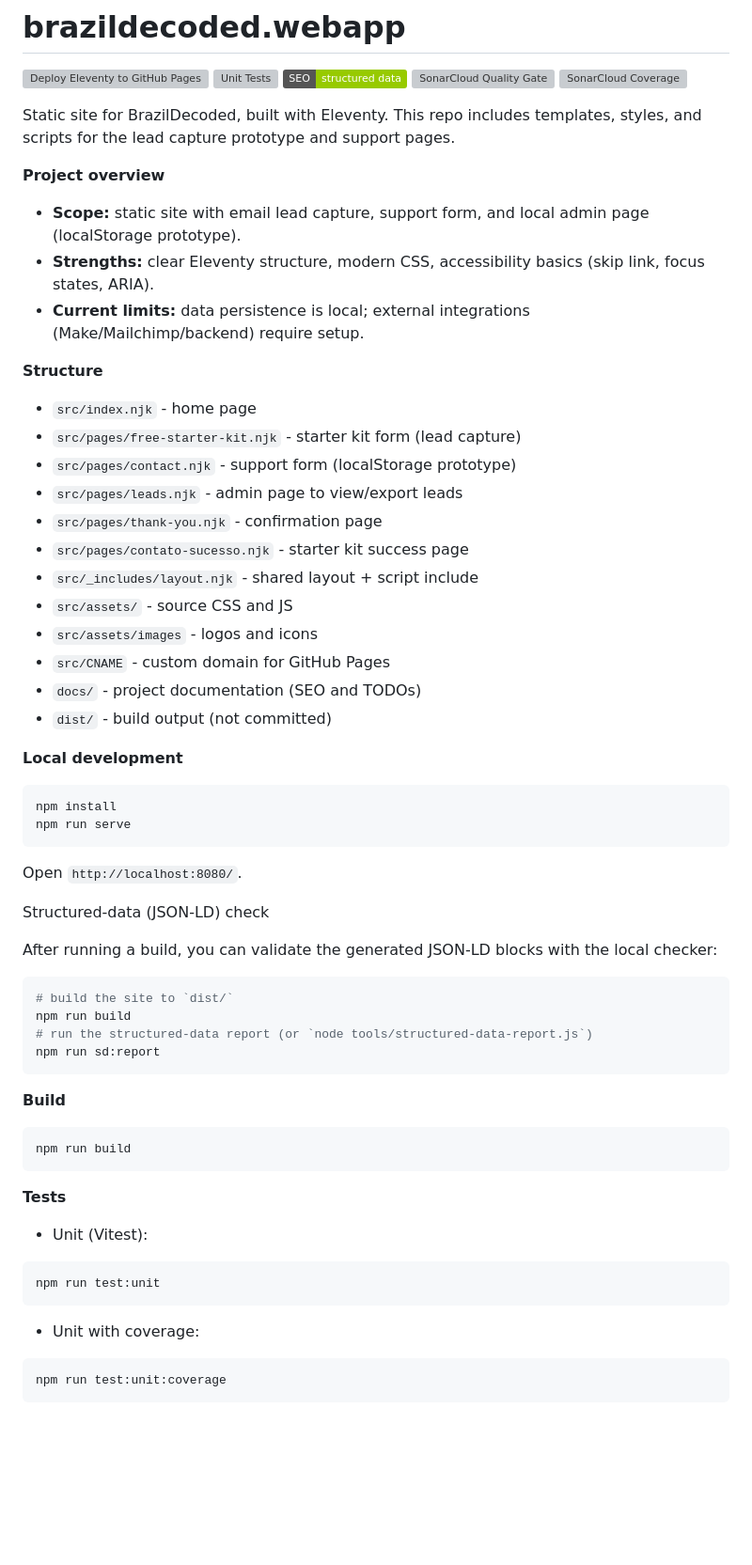
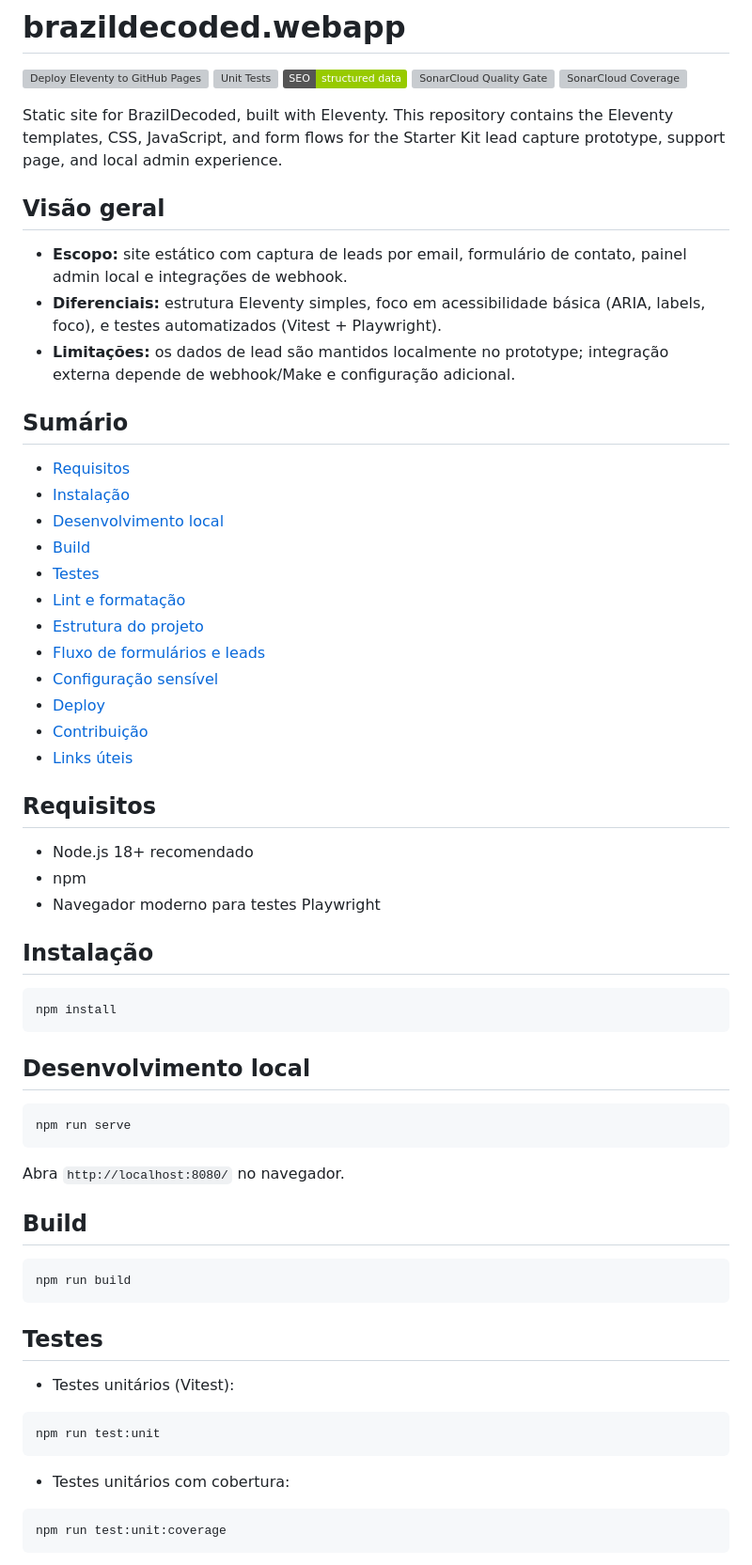
Before and after one commit to rfonte/brazildecoded.webapp, a Markdown page: README.md, the part around one of its changes. Shown at 94% size. Drawn GitHub-style; badges without logos; blank space fills up the shorter version; grey boxes are pictures that could not be loaded.

Commit message:
atualização readme

````diff
--- a/README.md
+++ b/README.md
@@ -6,64 +6,64 @@
 [![SonarCloud Quality Gate](https://sonarcloud.io/api/project_badges/measure?project=rfonte_brazildecoded.webapp&metric=alert_status)](https://sonarcloud.io/summary/new_code?id=rfonte_brazildecoded.webapp)
 [![SonarCloud Coverage](https://sonarcloud.io/api/project_badges/measure?project=rfonte_brazildecoded.webapp&metric=coverage)](https://sonarcloud.io/summary/new_code?id=rfonte_brazildecoded.webapp)
 
-Static site for BrazilDecoded, built with Eleventy. This repo includes templates, styles, and scripts for the lead capture prototype and support pages.
+Static site for BrazilDecoded, built with Eleventy. This repository contains the Eleventy templates, CSS, JavaScript, and form flows for the Starter Kit lead capture prototype, support page, and local admin experience.
 
-**Project overview**
+## Visão geral
 
-- **Scope:** static site with email lead capture, support form, and local admin page (localStorage prototype).
-- **Strengths:** clear Eleventy structure, modern CSS, accessibility basics (skip link, focus states, ARIA).
-- **Current limits:** data persistence is local; external integrations (Make/Mailchimp/backend) require setup.
+- **Escopo:** site estático com captura de leads por email, formulário de contato, painel admin local e integrações de webhook.
+- **Diferenciais:** estrutura Eleventy simples, foco em acessibilidade básica (ARIA, labels, foco), e testes automatizados (Vitest + Playwright).
+- **Limitações:** os dados de lead são mantidos localmente no prototype; integração externa depende de webhook/Make e configuração adicional.
 
-**Structure**
+## Sumário
 
-- `src/index.njk` - home page
-- `src/pages/free-starter-kit.njk` - starter kit form (lead capture)
-- `src/pages/contact.njk` - support form (localStorage prototype)
-- `src/pages/leads.njk` - admin page to view/export leads
-- `src/pages/thank-you.njk` - confirmation page
-- `src/pages/contato-sucesso.njk` - starter kit success page
-- `src/_includes/layout.njk` - shared layout + script include
-- `src/assets/` - source CSS and JS
-- `src/assets/images` - logos and icons
-- `src/CNAME` - custom domain for GitHub Pages
-- `docs/` - project documentation (SEO and TODOs)
-- `dist/` - build output (not committed)
+- [Requisitos](#requisitos)
+- [Instalação](#instalação)
+- [Desenvolvimento local](#desenvolvimento-local)
+- [Build](#build)
+- [Testes](#testes)
+- [Lint e formatação](#lint-e-formatação)
+- [Estrutura do projeto](#estrutura-do-projeto)
+- [Fluxo de formulários e leads](#fluxo-de-formulários-e-leads)
+- [Configuração sensível](#configuração-sensível)
+- [Deploy](#deploy)
+- [Contribuição](#contribuição)
+- [Links úteis](#links-úteis)
 
-**Local development**
+## Requisitos
+
+- Node.js 18+ recomendado
+- npm
+- Navegador moderno para testes Playwright
+
+## Instalação
 
 ```powershell
 npm install
+```
+
+## Desenvolvimento local
+
+```powershell
 npm run serve
 ```
 
-Open `http://localhost:8080/`.
+Abra `http://localhost:8080/` no navegador.
 
-Structured-data (JSON-LD) check
-
-After running a build, you can validate the generated JSON-LD blocks with the local checker:
-
-```powershell
-# build the site to `dist/`
-npm run build
-# run the structured-data report (or `node tools/structured-data-report.js`)
-npm run sd:report
-```
-
-**Build**
+## Build
 
 ```powershell
 npm run build
 ```
 
-**Tests**
+## Testes
 
-- Unit (Vitest):
+- Testes unitários (Vitest):
 
 ```powershell
 npm run test:unit
 ```
 
-- Unit with coverage:
+- Testes unitários com cobertura:
 
 ```powershell
 npm run test:unit:coverage
````
Also changed, not shown: other parts of README.md (+79 -61 lines).
